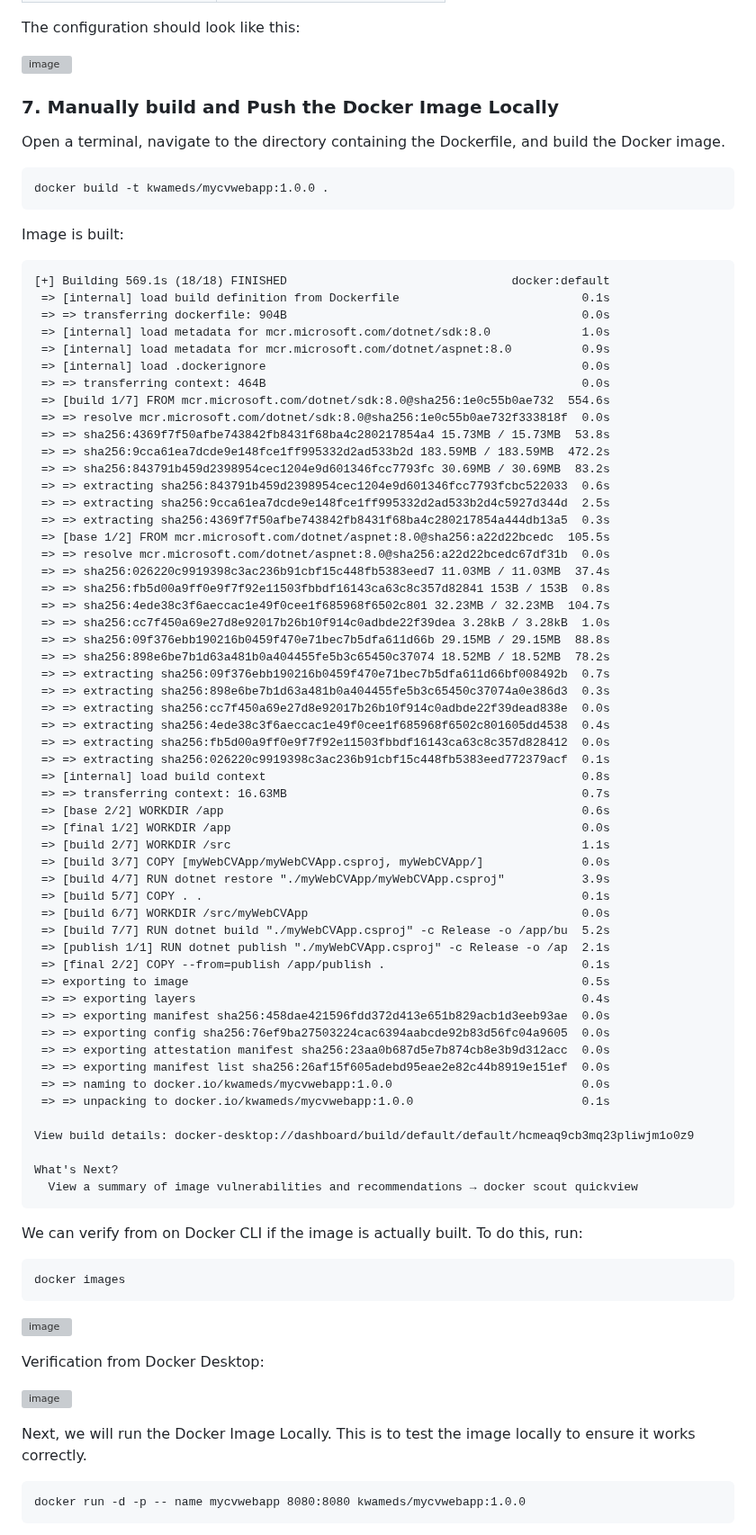
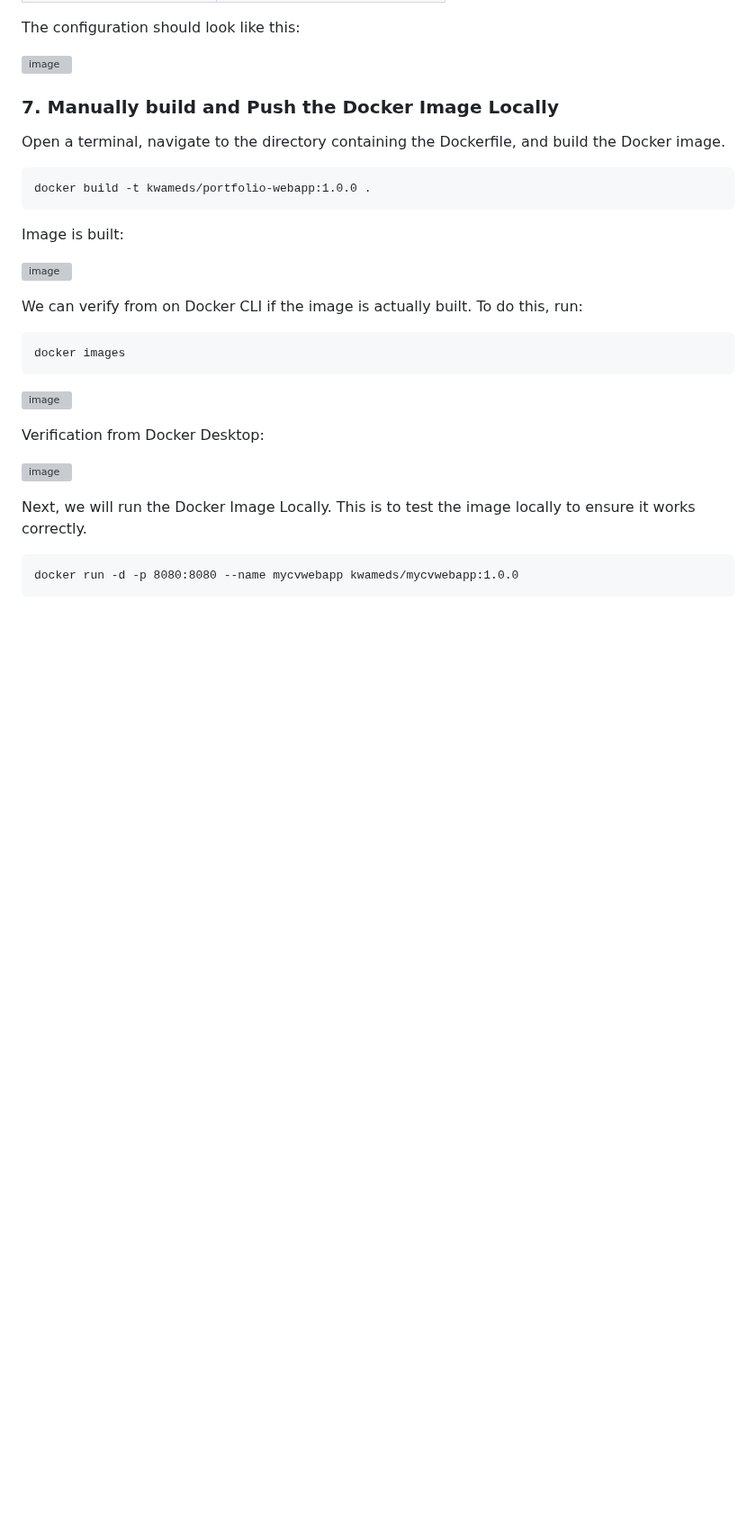
Before and after one commit to JonesKwameOsei/Dockerise-Build-Push-Deploy-myPortfolio_WebApp-with-CI-CD, a Markdown page: README.md, the part around one of its changes. Shown at 90% size. Drawn GitHub-style; blank space fills up the shorter version; grey boxes are pictures that could not be loaded.

````diff
--- a/README.md
+++ b/README.md
@@ -110,65 +110,11 @@ The configuration should look like this:<p>
 ### 7. Manually build and Push the Docker Image Locally
 Open a terminal, navigate to the directory containing the Dockerfile, and build the Docker image.
 ```
-docker build -t kwameds/mycvwebapp:1.0.0 .
+docker build -t kwameds/portfolio-webapp:1.0.0 .
 ```
 Image is built:<p>
-```
-[+] Building 569.1s (18/18) FINISHED                                docker:default
- => [internal] load build definition from Dockerfile                          0.1s
- => => transferring dockerfile: 904B                                          0.0s
- => [internal] load metadata for mcr.microsoft.com/dotnet/sdk:8.0             1.0s
- => [internal] load metadata for mcr.microsoft.com/dotnet/aspnet:8.0          0.9s
- => [internal] load .dockerignore                                             0.0s
- => => transferring context: 464B                                             0.0s
- => [build 1/7] FROM mcr.microsoft.com/dotnet/sdk:8.0@sha256:1e0c55b0ae732  554.6s
- => => resolve mcr.microsoft.com/dotnet/sdk:8.0@sha256:1e0c55b0ae732f333818f  0.0s
- => => sha256:4369f7f50afbe743842fb8431f68ba4c280217854a4 15.73MB / 15.73MB  53.8s
- => => sha256:9cca61ea7dcde9e148fce1ff995332d2ad533b2d 183.59MB / 183.59MB  472.2s
- => => sha256:843791b459d2398954cec1204e9d601346fcc7793fc 30.69MB / 30.69MB  83.2s
- => => extracting sha256:843791b459d2398954cec1204e9d601346fcc7793fcbc522033  0.6s
- => => extracting sha256:9cca61ea7dcde9e148fce1ff995332d2ad533b2d4c5927d344d  2.5s
- => => extracting sha256:4369f7f50afbe743842fb8431f68ba4c280217854a444db13a5  0.3s
- => [base 1/2] FROM mcr.microsoft.com/dotnet/aspnet:8.0@sha256:a22d22bcedc  105.5s
- => => resolve mcr.microsoft.com/dotnet/aspnet:8.0@sha256:a22d22bcedc67df31b  0.0s
- => => sha256:026220c9919398c3ac236b91cbf15c448fb5383eed7 11.03MB / 11.03MB  37.4s
- => => sha256:fb5d00a9ff0e9f7f92e11503fbbdf16143ca63c8c357d82841 153B / 153B  0.8s
- => => sha256:4ede38c3f6aeccac1e49f0cee1f685968f6502c801 32.23MB / 32.23MB  104.7s
- => => sha256:cc7f450a69e27d8e92017b26b10f914c0adbde22f39dea 3.28kB / 3.28kB  1.0s
- => => sha256:09f376ebb190216b0459f470e71bec7b5dfa611d66b 29.15MB / 29.15MB  88.8s
- => => sha256:898e6be7b1d63a481b0a404455fe5b3c65450c37074 18.52MB / 18.52MB  78.2s
- => => extracting sha256:09f376ebb190216b0459f470e71bec7b5dfa611d66bf008492b  0.7s
- => => extracting sha256:898e6be7b1d63a481b0a404455fe5b3c65450c37074a0e386d3  0.3s
- => => extracting sha256:cc7f450a69e27d8e92017b26b10f914c0adbde22f39dead838e  0.0s
- => => extracting sha256:4ede38c3f6aeccac1e49f0cee1f685968f6502c801605dd4538  0.4s
- => => extracting sha256:fb5d00a9ff0e9f7f92e11503fbbdf16143ca63c8c357d828412  0.0s
- => => extracting sha256:026220c9919398c3ac236b91cbf15c448fb5383eed772379acf  0.1s
- => [internal] load build context                                             0.8s
- => => transferring context: 16.63MB                                          0.7s
- => [base 2/2] WORKDIR /app                                                   0.6s
- => [final 1/2] WORKDIR /app                                                  0.0s
- => [build 2/7] WORKDIR /src                                                  1.1s
- => [build 3/7] COPY [myWebCVApp/myWebCVApp.csproj, myWebCVApp/]              0.0s
- => [build 4/7] RUN dotnet restore "./myWebCVApp/myWebCVApp.csproj"           3.9s
- => [build 5/7] COPY . .                                                      0.1s
- => [build 6/7] WORKDIR /src/myWebCVApp                                       0.0s
- => [build 7/7] RUN dotnet build "./myWebCVApp.csproj" -c Release -o /app/bu  5.2s
- => [publish 1/1] RUN dotnet publish "./myWebCVApp.csproj" -c Release -o /ap  2.1s
- => [final 2/2] COPY --from=publish /app/publish .                            0.1s
- => exporting to image                                                        0.5s
- => => exporting layers                                                       0.4s
- => => exporting manifest sha256:458dae421596fdd372d413e651b829acb1d3eeb93ae  0.0s
- => => exporting config sha256:76ef9ba27503224cac6394aabcde92b83d56fc04a9605  0.0s
- => => exporting attestation manifest sha256:23aa0b687d5e7b874cb8e3b9d312acc  0.0s
- => => exporting manifest list sha256:26af15f605adebd95eae2e82c44b8919e151ef  0.0s
- => => naming to docker.io/kwameds/mycvwebapp:1.0.0                           0.0s
- => => unpacking to docker.io/kwameds/mycvwebapp:1.0.0                        0.1s
+![image](https://github.com/JonesKwameOsei/Dockerise-Build-Push-Deploy-with-CI-CD/assets/81886509/61f750af-fc3a-4d57-8b67-f307f9bee88b)<p>
 
-View build details: docker-desktop://dashboard/build/default/default/hcmeaq9cb3mq23pliwjm1o0z9
-
-What's Next?
-  View a summary of image vulnerabilities and recommendations → docker scout quickview
-```
 We can verify from on Docker CLI if the image is actually built. To do this, run:
 ```
 docker images
@@ -179,5 +126,5 @@ Verification from Docker Desktop:<p>
 
 Next, we will run the Docker Image Locally. This is to test the image locally to ensure it works correctly.
 ```
-docker run -d -p -- name mycvwebapp 8080:8080 kwameds/mycvwebapp:1.0.0
+docker run -d -p 8080:8080 --name mycvwebapp kwameds/mycvwebapp:1.0.0
 ```
````
Also changed, not shown: other parts of README.md (+12 -8 lines).
